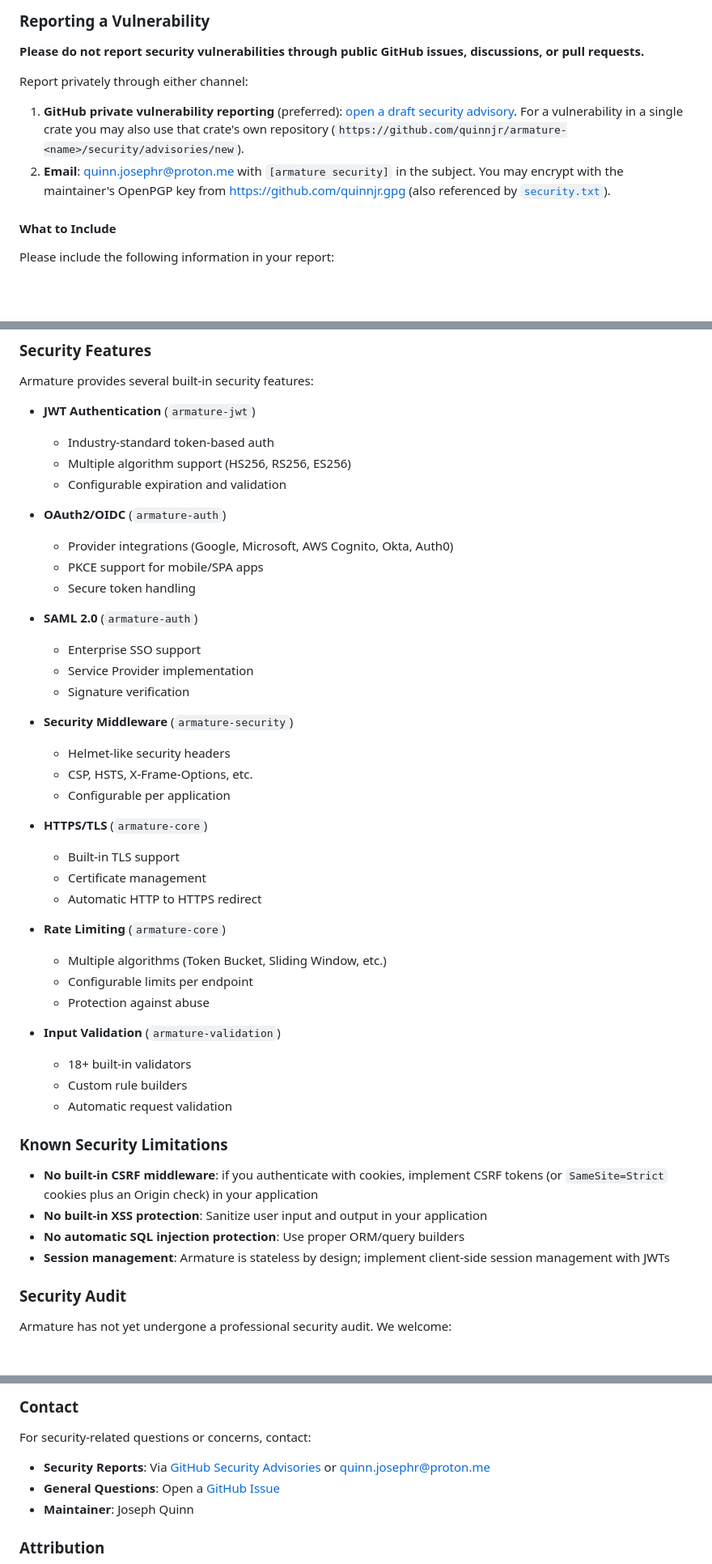
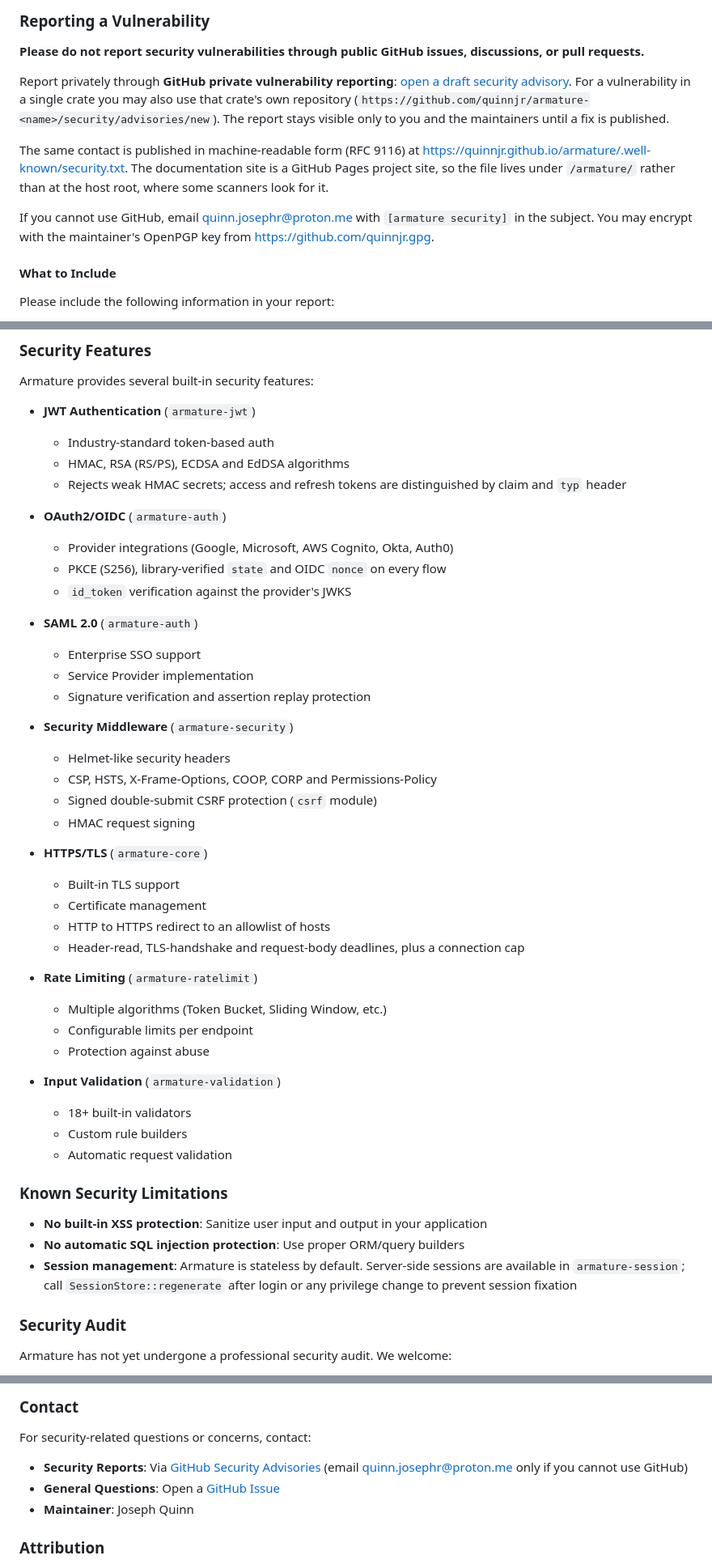
Before and after one commit to pegasusheavy/armature, a Markdown page: .github/SECURITY.md, 3 parts joined by grey strips. Shown at 81% size. GitHub-like rendering; blank space fills up the shorter version.

```diff
--- a/.github/SECURITY.md
+++ b/.github/SECURITY.md
@@ -29,16 +29,20 @@ not be exposed to a network.
 **Please do not report security vulnerabilities through public GitHub issues,
 discussions, or pull requests.**
 
-Report privately through either channel:
+Report privately through **GitHub private vulnerability reporting**:
+[open a draft security advisory](https://github.com/quinnjr/armature/security/advisories/new).
+For a vulnerability in a single crate you may also use that crate's own
+repository (`https://github.com/quinnjr/armature-<name>/security/advisories/new`).
+The report stays visible only to you and the maintainers until a fix is published.
 
-1. **GitHub private vulnerability reporting** (preferred):
-   [open a draft security advisory](https://github.com/quinnjr/armature/security/advisories/new).
-   For a vulnerability in a single crate you may also use that crate's own
-   repository (`https://github.com/quinnjr/armature-<name>/security/advisories/new`).
-2. **Email**: [quinn.josephr@proton.me](mailto:quinn.josephr@proton.me) with
-   `[armature security]` in the subject. You may encrypt with the maintainer's
-   OpenPGP key from <https://github.com/quinnjr.gpg> (also referenced by
-   [`security.txt`](https://quinnjr.github.io/armature/.well-known/security.txt)).
+The same contact is published in machine-readable form (RFC 9116) at
+<https://quinnjr.github.io/armature/.well-known/security.txt>. The documentation
+site is a GitHub Pages project site, so the file lives under `/armature/`
+rather than at the host root, where some scanners look for it.
+
+If you cannot use GitHub, email [quinn.josephr@proton.me](mailto:quinn.josephr@proton.me)
+with `[armature security]` in the subject. You may encrypt with the maintainer's
+OpenPGP key from <https://github.com/quinnjr.gpg>.
 
 #### What to Include
 
@@ -128,30 +137,32 @@ Armature provides several built-in security features:
 
 - **JWT Authentication** (`armature-jwt`)
   - Industry-standard token-based auth
-  - Multiple algorithm support (HS256, RS256, ES256)
-  - Configurable expiration and validation
+  - HMAC, RSA (RS/PS), ECDSA and EdDSA algorithms
+  - Rejects weak HMAC secrets; access and refresh tokens are distinguished by claim and `typ` header
 
 - **OAuth2/OIDC** (`armature-auth`)
   - Provider integrations (Google, Microsoft, AWS Cognito, Okta, Auth0)
-  - PKCE support for mobile/SPA apps
-  - Secure token handling
+  - PKCE (S256), library-verified `state` and OIDC `nonce` on every flow
+  - `id_token` verification against the provider's JWKS
 
 - **SAML 2.0** (`armature-auth`)
   - Enterprise SSO support
   - Service Provider implementation
-  - Signature verification
+  - Signature verification and assertion replay protection
 
 - **Security Middleware** (`armature-security`)
   - Helmet-like security headers
-  - CSP, HSTS, X-Frame-Options, etc.
-  - Configurable per application
+  - CSP, HSTS, X-Frame-Options, COOP, CORP and Permissions-Policy
+  - Signed double-submit CSRF protection (`csrf` module)
+  - HMAC request signing
 
 - **HTTPS/TLS** (`armature-core`)
   - Built-in TLS support
   - Certificate management
-  - Automatic HTTP to HTTPS redirect
+  - HTTP to HTTPS redirect to an allowlist of hosts
+  - Header-read, TLS-handshake and request-body deadlines, plus a connection cap
 
-- **Rate Limiting** (`armature-core`)
+- **Rate Limiting** (`armature-ratelimit`)
   - Multiple algorithms (Token Bucket, Sliding Window, etc.)
   - Configurable limits per endpoint
   - Protection against abuse
@@ -163,10 +174,9 @@ Armature provides several built-in security features:
 
 ### Known Security Limitations
 
-- **No built-in CSRF middleware**: if you authenticate with cookies, implement CSRF tokens (or `SameSite=Strict` cookies plus an Origin check) in your application
 - **No built-in XSS protection**: Sanitize user input and output in your application
 - **No automatic SQL injection protection**: Use proper ORM/query builders
-- **Session management**: Armature is stateless by design; implement client-side session management with JWTs
+- **Session management**: Armature is stateless by default. Server-side sessions are available in `armature-session`; call `SessionStore::regenerate` after login or any privilege change to prevent session fixation
 
 ### Security Audit
 
@@ -188,7 +198,7 @@ We actively monitor our dependencies for security vulnerabilities using:
 
 For security-related questions or concerns, contact:
 
-- **Security Reports**: Via [GitHub Security Advisories](https://github.com/quinnjr/armature/security/advisories/new) or [quinn.josephr@proton.me](mailto:quinn.josephr@proton.me)
+- **Security Reports**: Via [GitHub Security Advisories](https://github.com/quinnjr/armature/security/advisories/new) (email [quinn.josephr@proton.me](mailto:quinn.josephr@proton.me) only if you cannot use GitHub)
 - **General Questions**: Open a [GitHub Issue](https://github.com/quinnjr/armature/issues)
 - **Maintainer**: Joseph Quinn
 
```
Also changed, not shown: other parts of .github/SECURITY.md (+8 -3 lines), README.md (+53 -16 lines).
